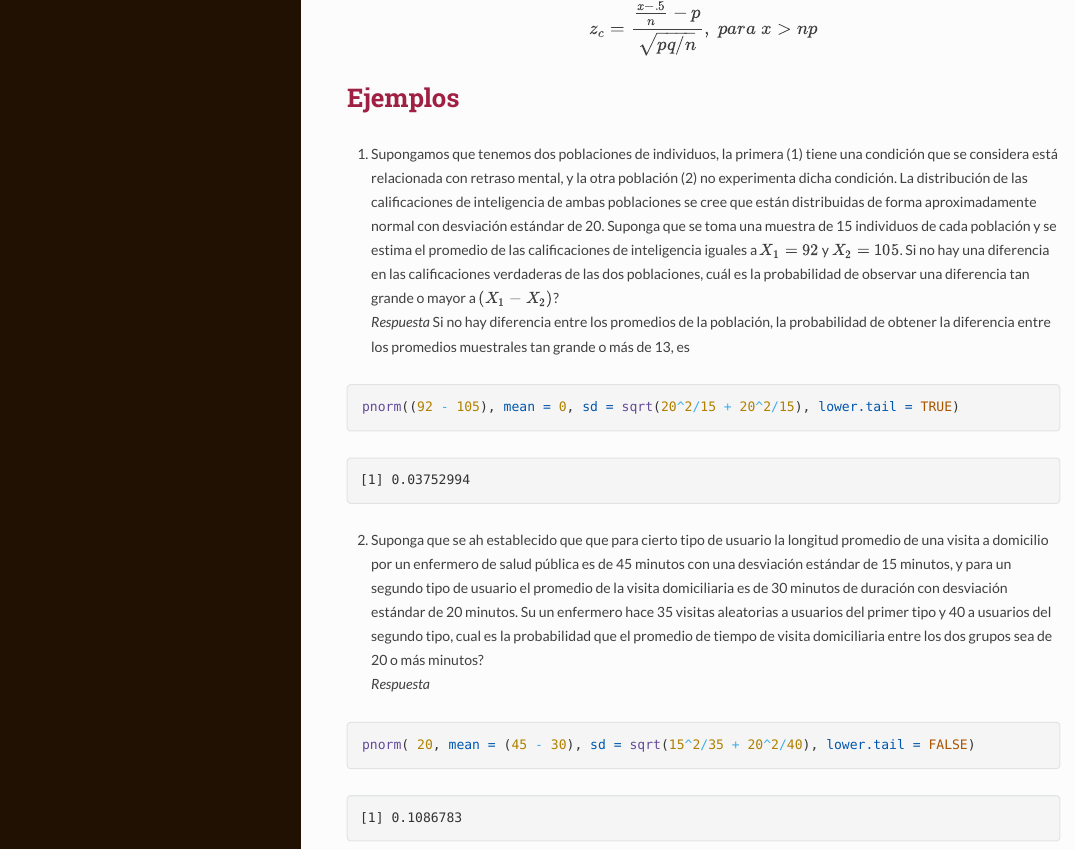
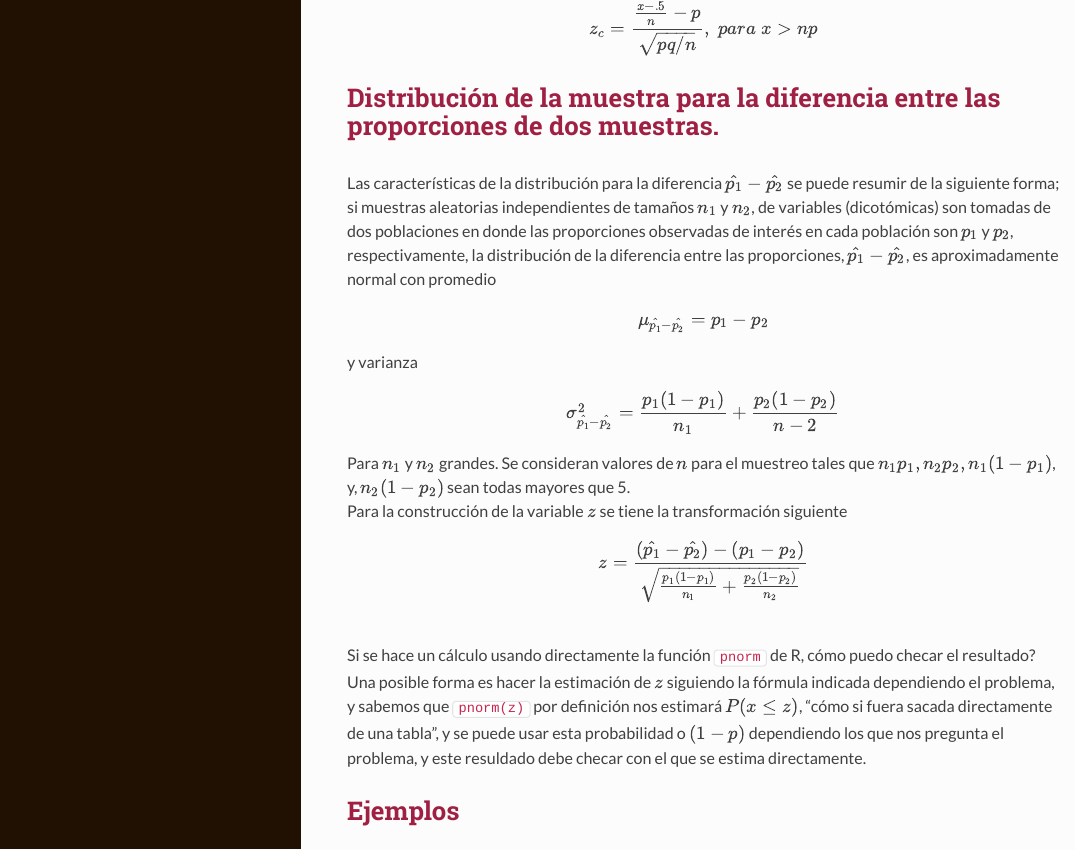
Before and after one commit to vicmat005/ProbEstad2021, an R Markdown document (DistribMuestra/DistribMuestra.Rmd): the page in a window 1100 px wide, from 4660 px down. The pictures show the output file DistribMuestra/DistribMuestra.html that the author committed with the source, opened offline; long lines of code are wrapped.

Commit message:
diff p1-p2 exa

```diff
--- a/DistribMuestra/DistribMuestra.Rmd
+++ b/DistribMuestra/DistribMuestra.Rmd
@@ -120,6 +120,17 @@ y
 
 $$ z_c = \frac{ \frac{x - .5}{n} - p}{ \sqrt{pq/n} }, \; para \; x > np $$
 
+## Distribución de la muestra para la diferencia entre las proporciones de dos muestras.
+
+Las características de la distribución para la diferencia $\hat{p_1} - \hat{p_2}$ se puede resumir de la siguiente forma; si muestras aleatorias independientes de tamaños $n_1$ y $n_2$, de variables (dicotómicas) son tomadas de dos poblaciones en donde las proporciones observadas de interés en cada población son $p_1$ y $p_2$, respectivamente, la distribución de la diferencia entre las proporciones, $\hat{p_1}-\hat{p_2}$, es aproximadamente normal con promedio
+$$ \mu_{\hat{p_1}-\hat{p_2}} = p_1 - p_2 $$
+y varianza
+$$ \sigma_{\hat{p_1}-\hat{p_2}}^2 = \frac{p_1(1-p_1)}{n_1} + \frac{p_2(1-p_2)}{n-2} $$
+Para $n_1$ y $n_2$ grandes. Se consideran valores de $n$ para el muestreo tales que $n_1p_1, n_2p_2, n_1(1-p_1)$, y, $n_2(1-p_2)$ sean todas mayores que 5.
+Para la construcción de la variable $z$ se tiene la transformación siguiente
+$$ z = \frac{(\hat{p_1}-\hat{p_2})-(p_1 - p_2)}{\sqrt{\frac{p_1(1-p_1)}{n_1} + \frac{p_2(1-p_2)}{n_2}}} $$
+Si se hace un cálculo usando directamente la función `pnorm` de R, cómo puedo checar el resultado? Una posible forma es hacer la estimación de $z$ siguiendo la fórmula indicada dependiendo el problema, y sabemos que `pnorm(z)` por definición nos estimará $P(x \leq z)$, "cómo si fuera sacada directamente de una tabla", y se puede usar esta probabilidad o $(1 - p)$ dependiendo los que nos pregunta el problema, y este resuldado debe checar con el que se estima directamente.
+
 ## Ejemplos
 
 1. Supongamos que tenemos dos poblaciones de individuos, la primera (1) tiene una condición que se considera  está relacionada con retraso mental, y la otra población (2) no experimenta dicha condición. La distribución de las calificaciones de inteligencia de ambas poblaciones se cree que están distribuidas de forma aproximadamente normal con desviación estándar de 20.  Suponga que se toma una muestra de 15 individuos de cada población y se estima el promedio de las calificaciones de inteligencia iguales a $X_1 = 92$ y $X_2 = 105$.  Si no hay una diferencia en las calificaciones verdaderas de las dos poblaciones, cuál es la probabilidad de observar una diferencia tan grande o mayor a $(X_1 - X_2)$?
```
Also changed, not shown: DistribMuestra/DistribMuestra.html, DistribMuestra/DistribMuestra.Rmd (7 more changed lines), 3 other files.
